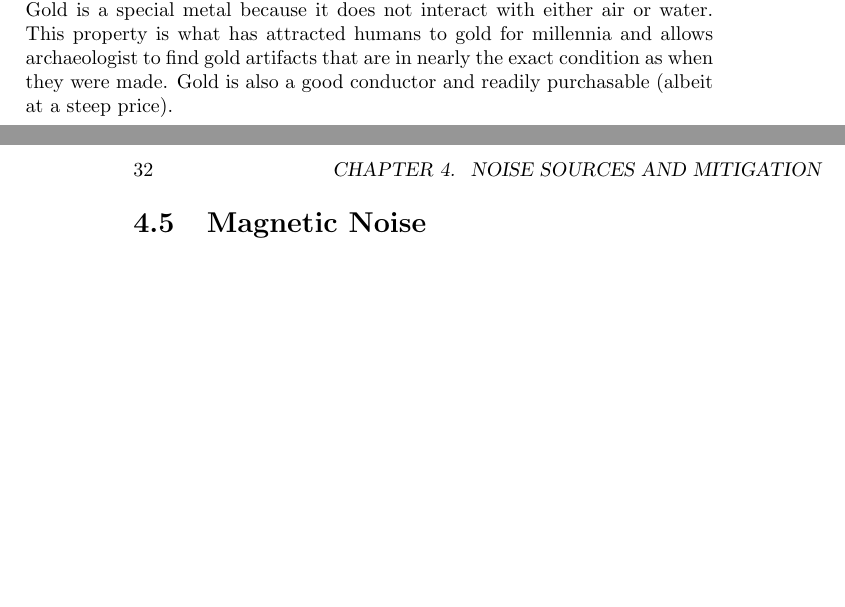
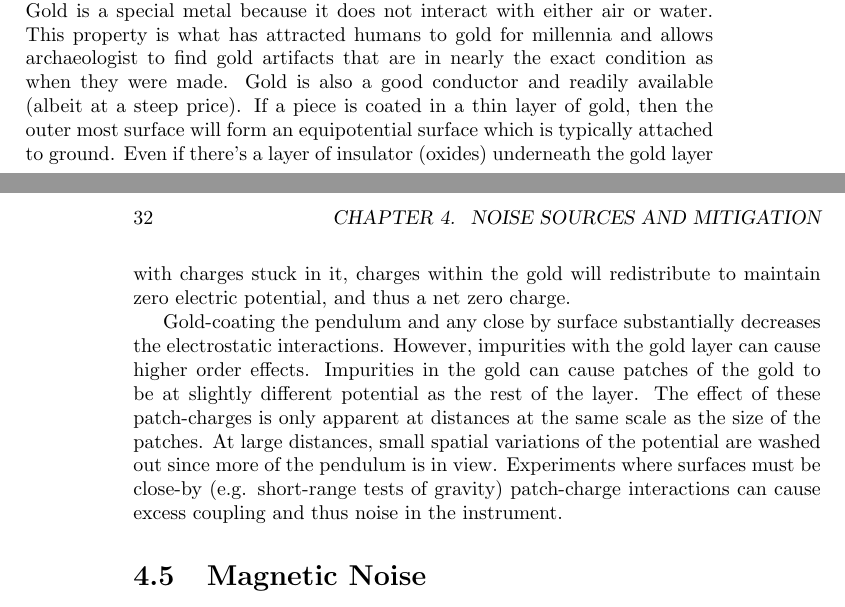
Before and after one commit to mpross/TorsionBalances, a LaTeX thesis (TorsionBalances.tex): two parts of pages 31 and 32 of 35, joined at a grey line, cut so that both start at the same text, the shorter picture padded with empty space. Compiled offline with pdfLaTeX.

Commit message:
Finished electrostatic.

```diff
--- a/TorsionBalances.tex
+++ b/TorsionBalances.tex
@@ -487,7 +487,9 @@ The more insidious effect with most metals is that they are not chemically inert
 	\endgroup
 \end{center}
 
-The common method to alleviate this effect is to coat the pieces in gold. Gold is a special metal because it does not interact with either air or water. This property is what has attracted humans to gold for millennia and allows archaeologist to find gold artifacts that are in nearly the exact condition as when they were made. Gold is also a good conductor and readily purchasable (albeit at a steep price).
+The common method to alleviate this effect is to coat the pieces in gold. Gold is a special metal because it does not interact with either air or water. This property is what has attracted humans to gold for millennia and allows archaeologist to find gold artifacts that are in nearly the exact condition as when they were made. Gold is also a good conductor and readily available (albeit at a steep price). If a piece is coated in a thin layer of gold, then the outer most surface will form an equipotential surface which is typically attached to ground. Even if there's a layer of insulator (oxides) underneath the gold layer with charges stuck in it, charges within the gold will redistribute to maintain zero electric potential, and thus a net zero charge.
+
+Gold-coating the pendulum and any close by surface substantially decreases the electrostatic interactions. However, impurities with the gold layer can cause higher order effects. Impurities in the gold can cause patches of the gold to be at slightly different potential as the rest of the layer. The effect of these patch-charges is only apparent at distances at the same scale as the size of the patches. At large distances, small spatial variations of the potential are washed out since more of the pendulum is in view. Experiments where surfaces must be close-by (e.g. short-range tests of gravity) patch-charge interactions can cause excess coupling and thus noise in the instrument.
 
 \section{Magnetic Noise}
 \section{Temperature Variations}
```
Also changed, not shown: TorsionBalances.pdf, 2 other files.
